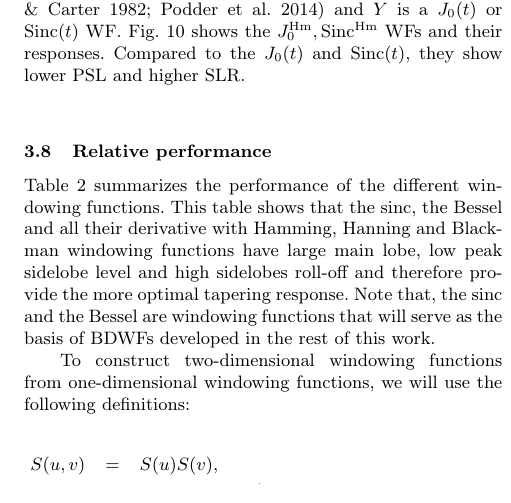
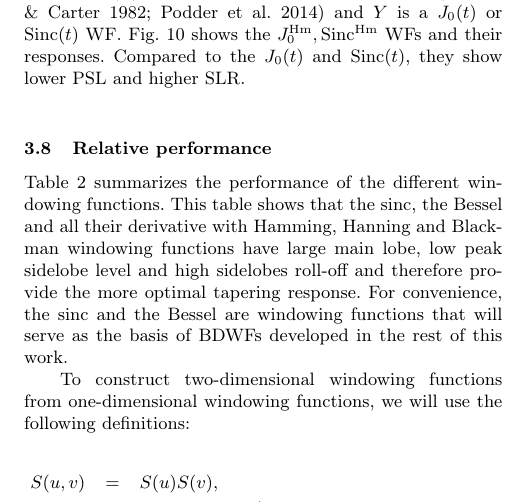
Before and after one commit to o-smirnov/Windowing-Functions, a LaTeX paper (paper1/m_paper.tex): part of one column of page 8 of 17, cut so that both start at the same text. Compiled offline with pdfLaTeX; a LaTeX package or settings file that is missing is left out.

Commit message:
update comments from Cyril and Griffin

```diff
--- a/paper1/m_paper.tex
+++ b/paper1/m_paper.tex
@@ -808,7 +808,7 @@ different windowing functions. WFs: windowing functions, MLW: main lobe width,
 Table~\ref{tab:WF:performance} summarizes the performance of the different windowing functions.
 This table shows that the sinc, the Bessel and all their derivative with Hamming, Hanning and Blackman windowing functions
 have large main lobe,  low peak sidelobe level and high sidelobes roll-off and therefore provide the more optimal tapering response.
-Note that, the sinc and the Bessel are windowing functions that will serve as the basis of BDWFs developed in the rest of this work.
+For convenience, the sinc and the Bessel are windowing functions that will serve as the basis of BDWFs developed in the rest of this work.
 
 To construct two-dimensional  windowing functions from one-dimensional windowing functions, we will use the following definitions:
 
```
Also changed, not shown: paper1/m_paper.pdf.
